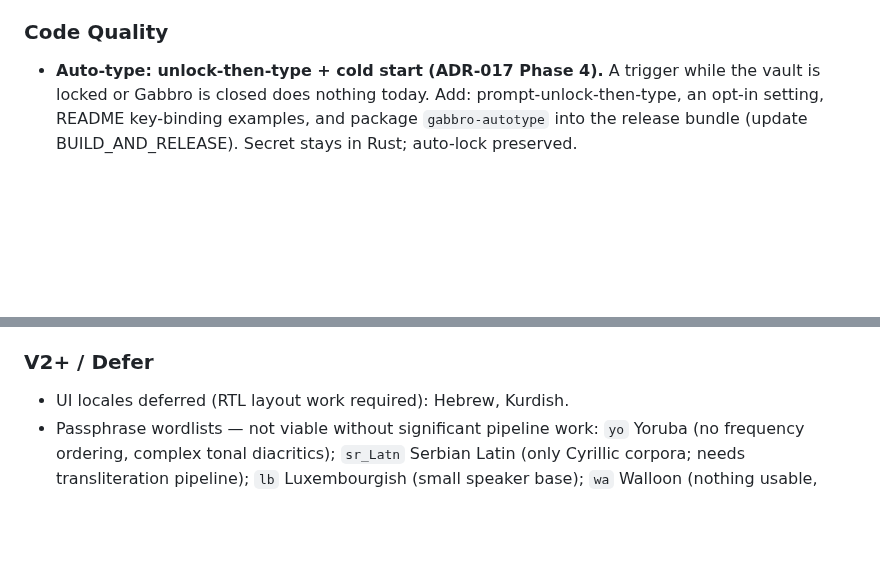
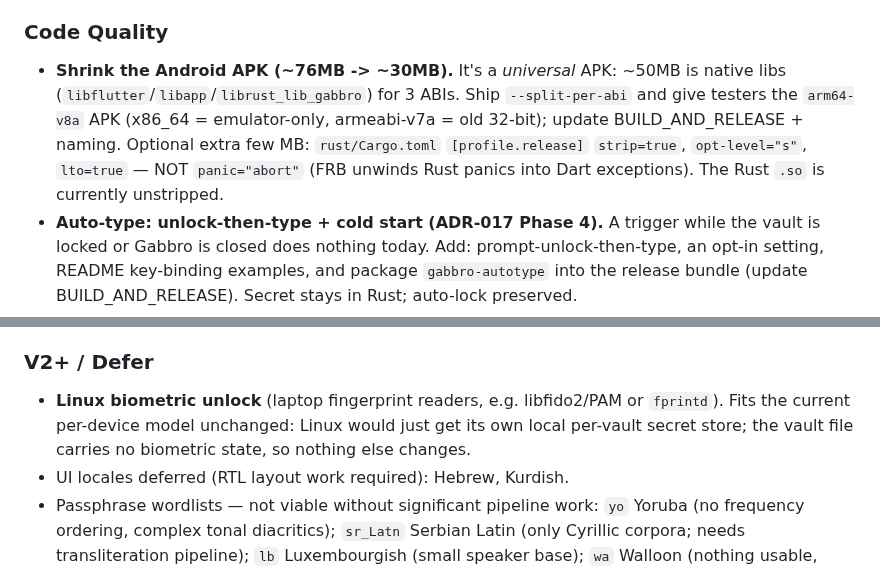
Before and after one commit to gabbro-foss/gabbro, a Markdown page: docs/ARCHITECTURE.md, 2 parts joined by grey strips. Drawn GitHub-style; blank space fills up the shorter version.

Commit message:
docs: bikeshed Linux biometric (V2+) and APK size reduction
Co-Authored-By: Claude Opus 4.8 (1M context) <noreply@anthropic.com>

```diff
--- a/docs/ARCHITECTURE.md
+++ b/docs/ARCHITECTURE.md
@@ -126,6 +126,12 @@ Build environment (Android/Kotlin/Java, SAF export) and full release process:
   stable at VERSION 9, so this is no longer blocked. v1 direction in commit 9f158b5.
 
 ### Code Quality
+- **Shrink the Android APK (~76MB -> ~30MB).** It's a *universal* APK: ~50MB is native
+  libs (`libflutter`/`libapp`/`librust_lib_gabbro`) for 3 ABIs. Ship `--split-per-abi` and
+  give testers the `arm64-v8a` APK (x86_64 = emulator-only, armeabi-v7a = old 32-bit);
+  update BUILD_AND_RELEASE + naming. Optional extra few MB: `rust/Cargo.toml`
+  `[profile.release]` `strip=true`, `opt-level="s"`, `lto=true` — NOT `panic="abort"` (FRB
+  unwinds Rust panics into Dart exceptions). The Rust `.so` is currently unstripped.
 - **Auto-type: unlock-then-type + cold start (ADR-017 Phase 4).** A trigger while the
   vault is locked or Gabbro is closed does nothing today. Add: prompt-unlock-then-type,
   an opt-in setting, README key-binding examples, and package `gabbro-autotype` into the
@@ -135,6 +141,7 @@ Build environment (Android/Kotlin/Java, SAF export) and full release process:
 - KGP warning: `file_picker` and `url_launcher_android` apply Kotlin Gradle Plugin (KGP) via the old per-plugin `buildscript` classpath pattern. Flutter warns this will become a hard build error in a future Flutter version. Both plugins are at their latest pub versions — fix must come from upstream. Monitor for `file_picker 12.x` and `url_launcher_android` releases that remove per-plugin KGP application.
 
 ### V2+ / Defer
+- **Linux biometric unlock** (laptop fingerprint readers, e.g. libfido2/PAM or `fprintd`). Fits the current per-device model unchanged: Linux would just get its own local per-vault secret store; the vault file carries no biometric state, so nothing else changes.
 - UI locales deferred (RTL layout work required): Hebrew, Kurdish.
 - Passphrase wordlists — not viable without significant pipeline work: `yo` Yoruba (no frequency ordering, complex tonal diacritics); `sr_Latn` Serbian Latin (only Cyrillic corpora; needs transliteration pipeline); `lb` Luxembourgish (small speaker base); `wa` Walloon (nothing usable, French covers Wallonia).
 - Passkey (WebAuthn discoverable credential) support.
```
